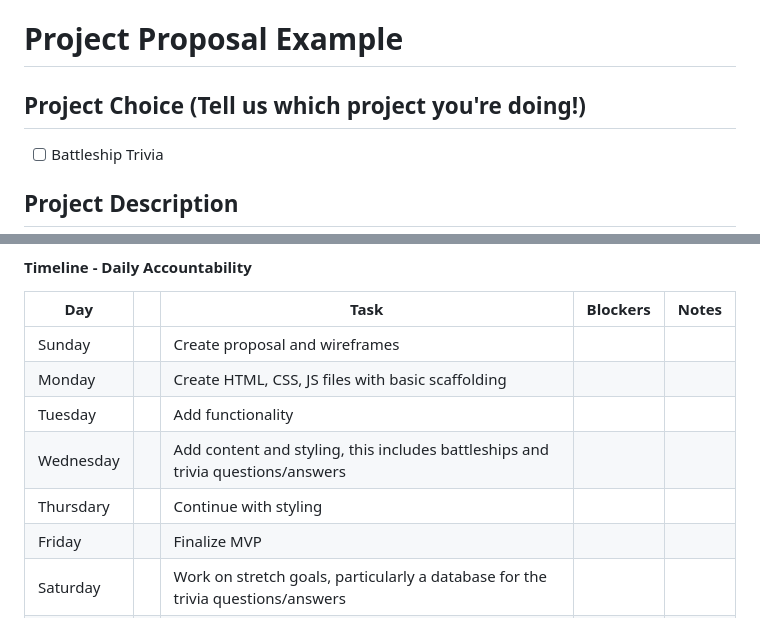
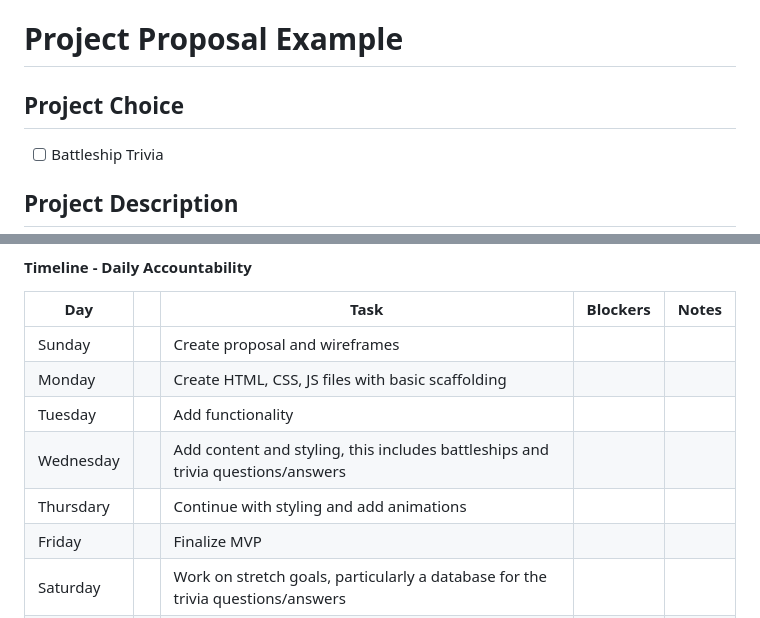
Before and after one commit to joshlogan103/battleship-trivia, a Markdown page: PROPOSAL.md, 2 parts joined by grey strips. GitHub-like rendering.

Commit message:
Add small edits to proposal

```diff
--- a/PROPOSAL.md
+++ b/PROPOSAL.md
@@ -1,6 +1,6 @@
 # Project Proposal Example
 
-## Project Choice (Tell us which project you're doing!)
+## Project Choice
 
 - [ ] Battleship Trivia
 
@@ -92,7 +92,7 @@ https://trello.com/b/pFpab8LH/battleship-trivia
 | Monday    |   | Create HTML, CSS, JS files with basic scaffolding                               |          |       |
 | Tuesday   |   | Add functionality                                                               |          |       |
 | Wednesday |   | Add content and styling, this includes battleships and trivia questions/answers |          |       |
-| Thursdary |   | Continue with styling                                                           |          |       |
+| Thursdary |   | Continue with styling and add animations                                        |          |       |
 | Friday    |   | Finalize MVP                                                                    |          |       |
 | Saturday  |   | Work on stretch goals, particularly a database for the trivia questions/answers |          |       |
 | Sunday    |   | Finalize work on stretch goals, go through final user testing                   |          |       |
```
